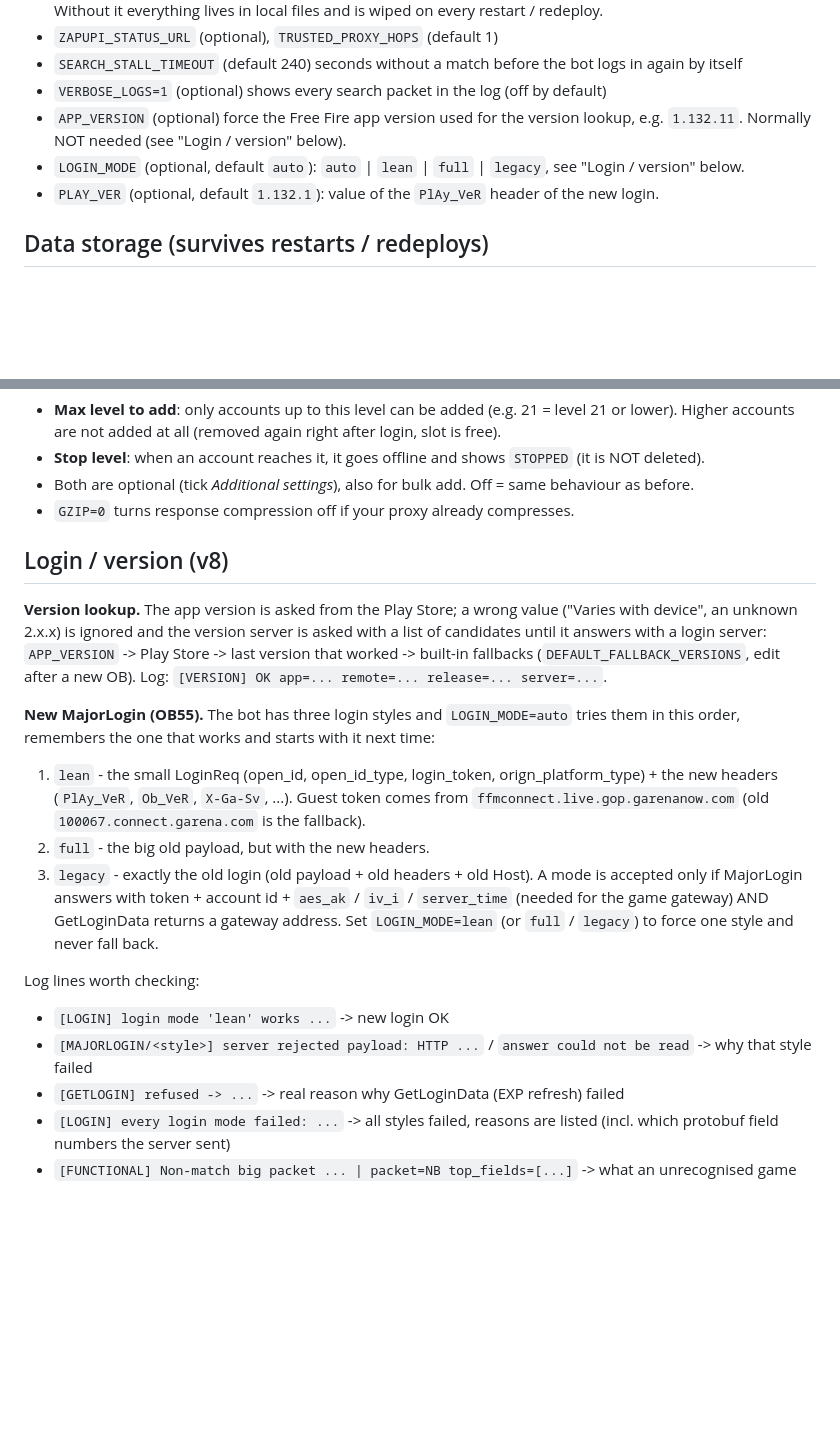
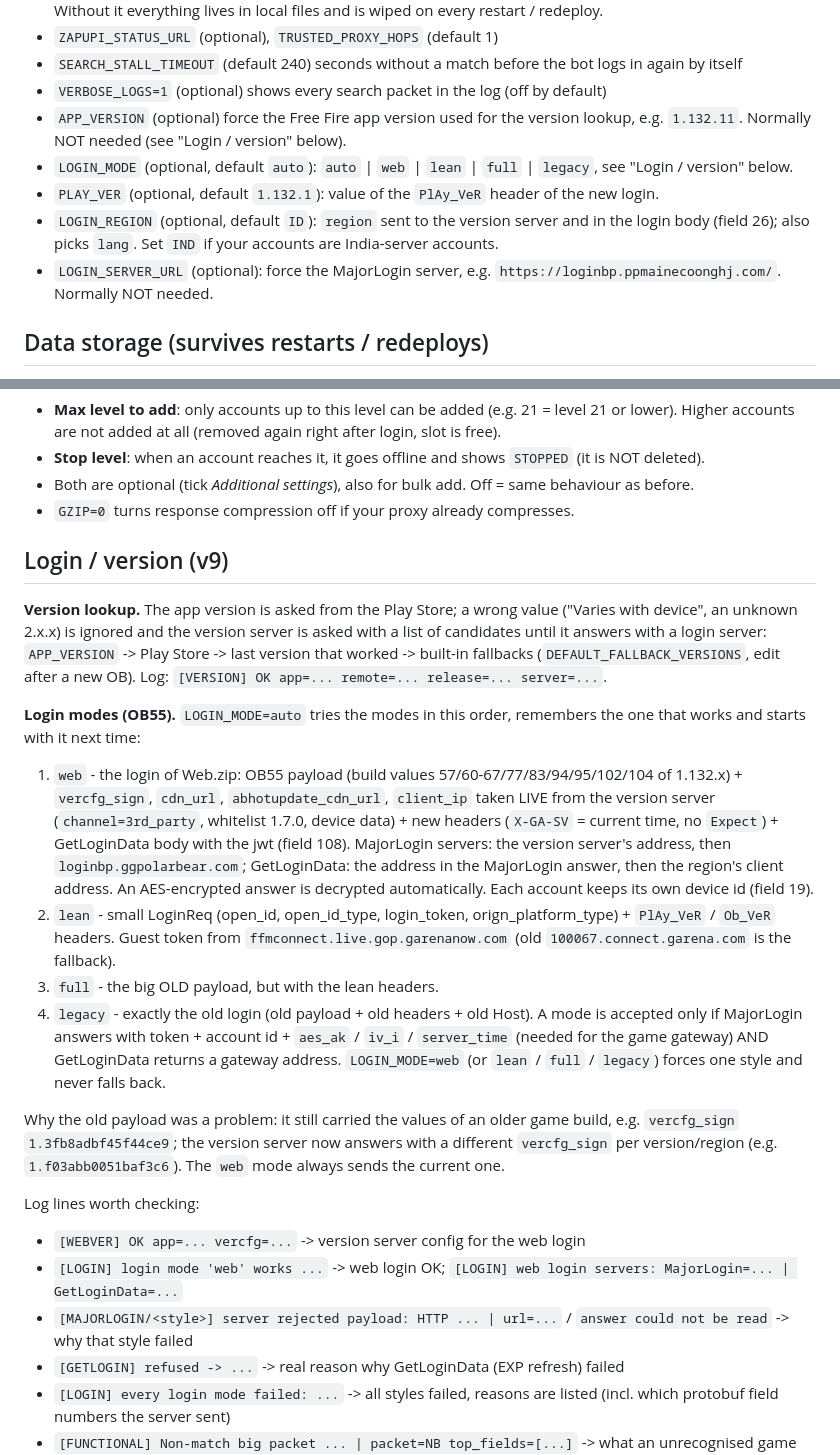
Before and after one commit to kailash72833-rgb/ExeBrUdpp, a Markdown page: README.md, 2 parts joined by grey strips. GitHub-like rendering; blank space fills up the shorter version.

Commit message:
Revise login modes and versioning information
Updated login modes and versioning details in README.

```diff
--- a/README.md
+++ b/README.md
@@ -26,8 +26,10 @@ so the server rewrites plans.json once.
 - `SEARCH_STALL_TIMEOUT` (default 240) seconds without a match before the bot logs in again by itself
 - `VERBOSE_LOGS=1` (optional) shows every search packet in the log (off by default)
 - `APP_VERSION` (optional) force the Free Fire app version used for the version lookup, e.g. `1.132.11`. Normally NOT needed (see "Login / version" below).
-- `LOGIN_MODE` (optional, default `auto`): `auto` | `lean` | `full` | `legacy`, see "Login / version" below.
+- `LOGIN_MODE` (optional, default `auto`): `auto` | `web` | `lean` | `full` | `legacy`, see "Login / version" below.
 - `PLAY_VER` (optional, default `1.132.1`): value of the `PlAy_VeR` header of the new login.
+- `LOGIN_REGION` (optional, default `ID`): `region` sent to the version server and in the login body (field 26); also picks `lang`. Set `IND` if your accounts are India-server accounts.
+- `LOGIN_SERVER_URL` (optional): force the MajorLogin server, e.g. `https://loginbp.ppmainecoonghj.com/`. Normally NOT needed.
 
 ## Data storage (survives restarts / redeploys)
 - Everything that matters is saved in MongoDB (`persist.py`): accounts, order history, free-plan requests, device ids, token cache, EXP gained / matches per account (plus users and sessions).
@@ -46,18 +48,22 @@ Run: `pip install -r requirements.txt && python Main.py`
 - Both are optional (tick *Additional settings*), also for bulk add. Off = same behaviour as before.
 - `GZIP=0` turns response compression off if your proxy already compresses.
 
-## Login / version (v8)
+## Login / version (v9)
 **Version lookup.** The app version is asked from the Play Store; a wrong value ("Varies with device", an unknown 2.x.x) is ignored and the version server is asked with a list of candidates until it answers with a login server: `APP_VERSION` -> Play Store -> last version that worked -> built-in fallbacks (`DEFAULT_FALLBACK_VERSIONS`, edit after a new OB). Log: `[VERSION] OK app=... remote=... release=... server=...`.
 
-**New MajorLogin (OB55).** The bot has three login styles and `LOGIN_MODE=auto` tries them in this order, remembers the one that works and starts with it next time:
-1. `lean`   - the small LoginReq (open_id, open_id_type, login_token, orign_platform_type) + the new headers (`PlAy_VeR`, `Ob_VeR`, `X-Ga-Sv`, ...). Guest token comes from `ffmconnect.live.gop.garenanow.com` (old `100067.connect.garena.com` is the fallback).
-2. `full`   - the big old payload, but with the new headers.
-3. `legacy` - exactly the old login (old payload + old headers + old Host).
-A mode is accepted only if MajorLogin answers with token + account id + `aes_ak` / `iv_i` / `server_time` (needed for the game gateway) AND GetLoginData returns a gateway address. Set `LOGIN_MODE=lean` (or `full` / `legacy`) to force one style and never fall back.
+**Login modes (OB55).** `LOGIN_MODE=auto` tries the modes in this order, remembers the one that works and starts with it next time:
+1. `web`    - the login of Web.zip: OB55 payload (build values 57/60-67/77/83/94/95/102/104 of 1.132.x) + `vercfg_sign`, `cdn_url`, `abhotupdate_cdn_url`, `client_ip` taken LIVE from the version server (`channel=3rd_party`, whitelist 1.7.0, device data) + new headers (`X-GA-SV` = current time, no `Expect`) + GetLoginData body with the jwt (field 108). MajorLogin servers: the version server's address, then `loginbp.ggpolarbear.com`; GetLoginData: the address in the MajorLogin answer, then the region's client address. An AES-encrypted answer is decrypted automatically. Each account keeps its own device id (field 19).
+2. `lean`   - small LoginReq (open_id, open_id_type, login_token, orign_platform_type) + `PlAy_VeR` / `Ob_VeR` headers. Guest token from `ffmconnect.live.gop.garenanow.com` (old `100067.connect.garena.com` is the fallback).
+3. `full`   - the big OLD payload, but with the lean headers.
+4. `legacy` - exactly the old login (old payload + old headers + old Host).
+A mode is accepted only if MajorLogin answers with token + account id + `aes_ak` / `iv_i` / `server_time` (needed for the game gateway) AND GetLoginData returns a gateway address. `LOGIN_MODE=web` (or `lean` / `full` / `legacy`) forces one style and never falls back.
+
+Why the old payload was a problem: it still carried the values of an older game build, e.g. `vercfg_sign` `1.3fb8adbf45f44ce9`; the version server now answers with a different `vercfg_sign` per version/region (e.g. `1.f03abb0051baf3c6`). The `web` mode always sends the current one.
 
 Log lines worth checking:
-- `[LOGIN] login mode 'lean' works ...`  -> new login OK
-- `[MAJORLOGIN/<style>] server rejected payload: HTTP ...` / `answer could not be read` -> why that style failed
+- `[WEBVER] OK app=... vercfg=...`  -> version server config for the web login
+- `[LOGIN] login mode 'web' works ...`  -> web login OK; `[LOGIN] web login servers: MajorLogin=... | GetLoginData=...`
+- `[MAJORLOGIN/<style>] server rejected payload: HTTP ... | url=...` / `answer could not be read` -> why that style failed
 - `[GETLOGIN] refused -> ...` -> real reason why GetLoginData (EXP refresh) failed
 - `[LOGIN] every login mode failed: ...` -> all styles failed, reasons are listed (incl. which protobuf field numbers the server sent)
 - `[FUNCTIONAL] Non-match big packet ... | packet=NB top_fields=[...]` -> what an unrecognised game packet contained
```
